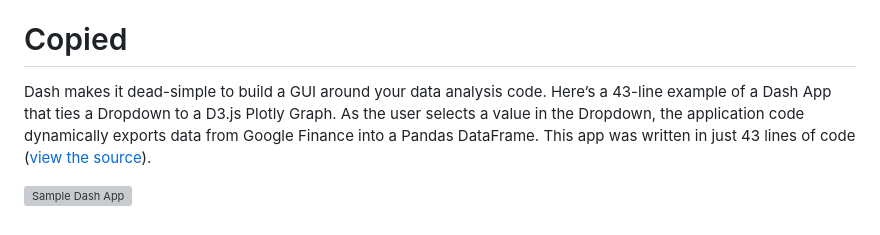
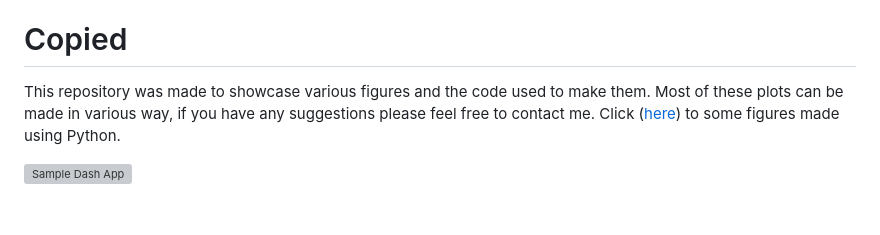
Before and after one commit to cmutnik/plots, a Markdown page: README.md, the part around the change. Rendered like a GitHub page; grey boxes are pictures that could not be loaded.

```diff
--- a/README.md
+++ b/README.md
@@ -2,6 +2,6 @@
 Sample of various plotting routines.
 
 # Copied
-Dash makes it dead-simple to build a GUI around your data analysis code. Here’s a 43-line example of a Dash App that ties a Dropdown to a D3.js Plotly Graph. As the user selects a value in the Dropdown, the application code dynamically exports data from Google Finance into a Pandas DataFrame. This app was written in just 43 lines of code ([view the source](https://gist.github.com/chriddyp/3d2454905d8f01886d651f207e2419f0)).
+This repository was made to showcase various figures and the code used to make them.  Most of these plots can be made in various way, if you have any suggestions please feel free to contact me. Click ([here](https://github.com/cmutnik/plots/tree/master/Python)) to some figures made using Python.
 
 ![Sample Dash App](https://cdn-images-1.medium.com/max/800/1*j7xvjvK6h5sKI7z_eITHdg.png)
```
Also changed, not shown: Python/lp.png (added), 1 other file.
